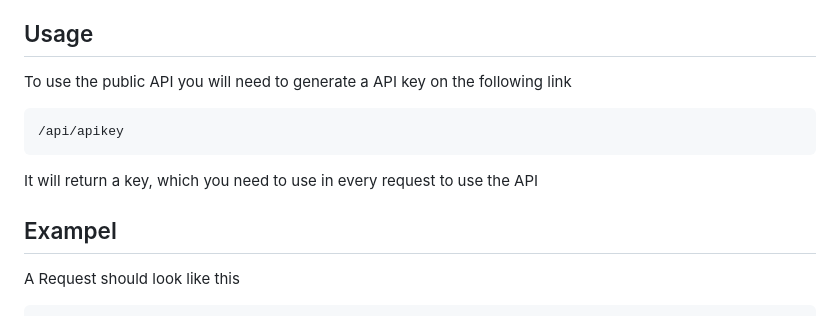
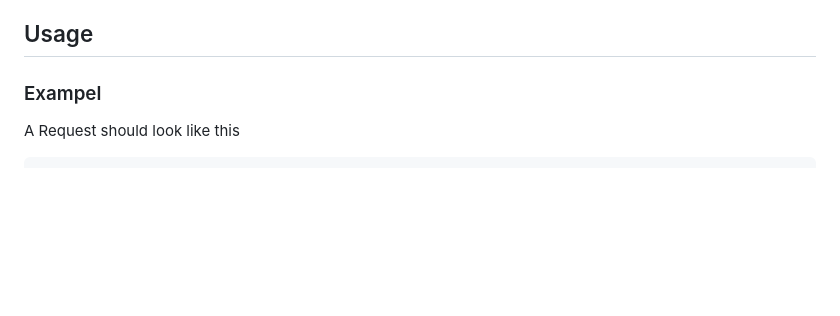
Before and after one commit to Miyarima/Elsparkcyklar-AB, a Markdown page: docs/api.md, the part around the change. Rendered like a GitHub page; blank space fills up the shorter version.

````diff
--- a/docs/api.md
+++ b/docs/api.md
@@ -4,15 +4,7 @@ Introducing our innovative Bike Renting System API, designed to revolutionize th
 
 ## Usage
 
-To use the public API you will need to generate a API key on the following link<br>
-
-```bash
-/api/apikey
-```
-
-It will return a key, which you need to use in every request to use the API
-
-## Exampel
+### Exampel
 
 A Request should look like this
 
````
